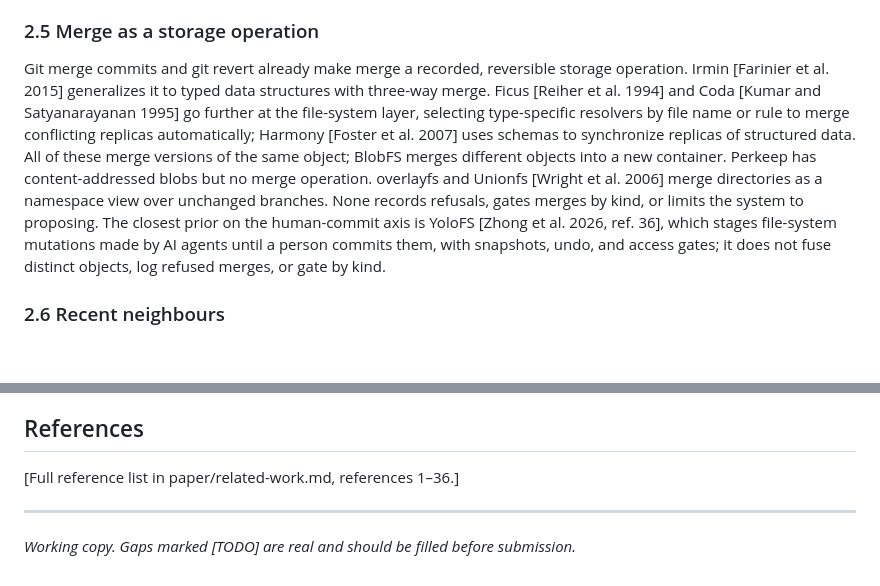
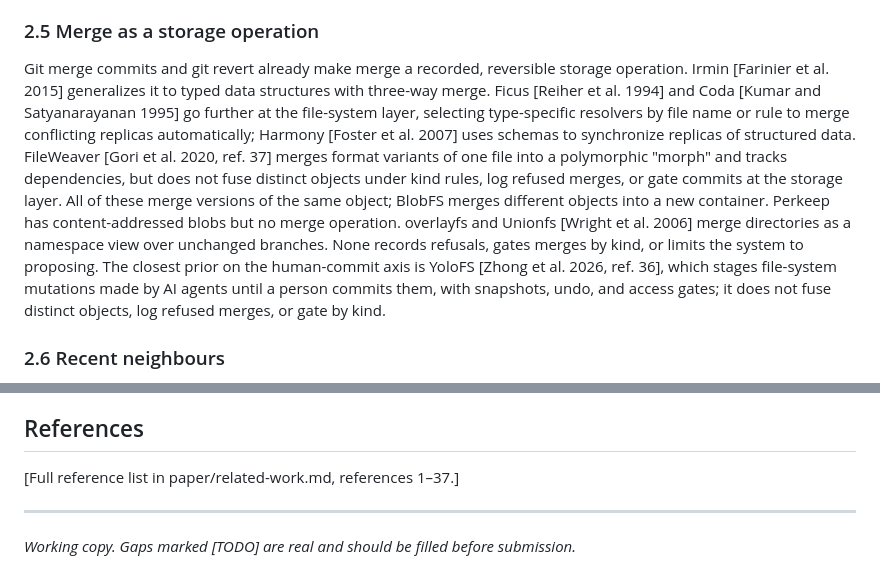
Before and after one commit to baresteelx-star/blobfs-orb, a Markdown page: paper/blobfs-paper.md, 2 parts joined by grey strips. GitHub-like rendering; blank space fills up the shorter version.

```diff
--- a/paper/blobfs-paper.md
+++ b/paper/blobfs-paper.md
@@ -36,7 +36,7 @@ Venti [Quinlan and Dorward 2002] identified blocks by content hash — write-onc
 
 ### 2.5 Merge as a storage operation
 
-Git merge commits and git revert already make merge a recorded, reversible storage operation. Irmin [Farinier et al. 2015] generalizes it to typed data structures with three-way merge. Ficus [Reiher et al. 1994] and Coda [Kumar and Satyanarayanan 1995] go further at the file-system layer, selecting type-specific resolvers by file name or rule to merge conflicting replicas automatically; Harmony [Foster et al. 2007] uses schemas to synchronize replicas of structured data. All of these merge versions of the same object; BlobFS merges different objects into a new container. Perkeep has content-addressed blobs but no merge operation. overlayfs and Unionfs [Wright et al. 2006] merge directories as a namespace view over unchanged branches. None records refusals, gates merges by kind, or limits the system to proposing. The closest prior on the human-commit axis is YoloFS [Zhong et al. 2026, ref. 36], which stages file-system mutations made by AI agents until a person commits them, with snapshots, undo, and access gates; it does not fuse distinct objects, log refused merges, or gate by kind.
+Git merge commits and git revert already make merge a recorded, reversible storage operation. Irmin [Farinier et al. 2015] generalizes it to typed data structures with three-way merge. Ficus [Reiher et al. 1994] and Coda [Kumar and Satyanarayanan 1995] go further at the file-system layer, selecting type-specific resolvers by file name or rule to merge conflicting replicas automatically; Harmony [Foster et al. 2007] uses schemas to synchronize replicas of structured data. FileWeaver [Gori et al. 2020, ref. 37] merges format variants of one file into a polymorphic "morph" and tracks dependencies, but does not fuse distinct objects under kind rules, log refused merges, or gate commits at the storage layer. All of these merge versions of the same object; BlobFS merges different objects into a new container. Perkeep has content-addressed blobs but no merge operation. overlayfs and Unionfs [Wright et al. 2006] merge directories as a namespace view over unchanged branches. None records refusals, gates merges by kind, or limits the system to proposing. The closest prior on the human-commit axis is YoloFS [Zhong et al. 2026, ref. 36], which stages file-system mutations made by AI agents until a person commits them, with snapshots, undo, and access gates; it does not fuse distinct objects, log refused merges, or gate by kind.
 
 ### 2.6 Recent neighbours
 
@@ -147,7 +147,7 @@ BlobFS combines kind-typed fusion of distinct objects into a new stored containe
 
 ## References
 
-[Full reference list in paper/related-work.md, references 1–36.]
+[Full reference list in paper/related-work.md, references 1–37.]
 
 ---
 
```
Also changed, not shown: paper/related-work.md (+2 -1 lines).
